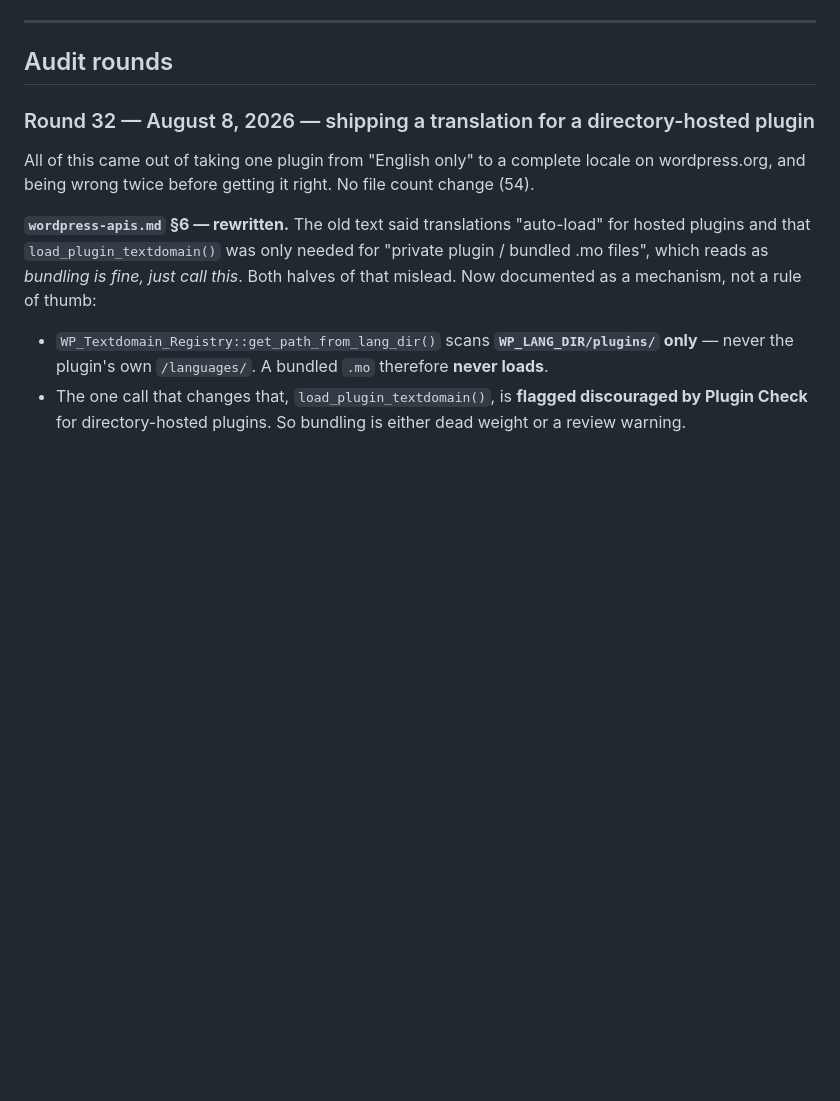
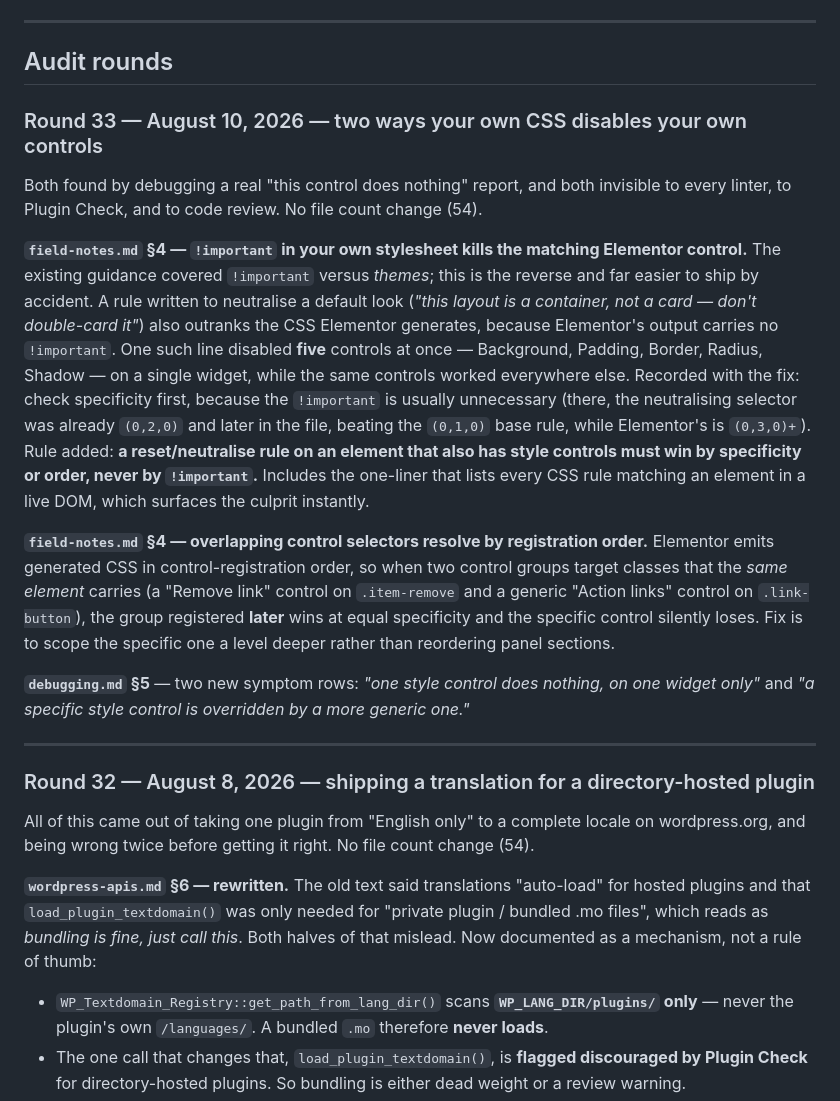
Before and after one commit to guramzhgamadze/WordPress-Elementor-Skill, a Markdown page: CHANGELOG.md, the part around the change. Rendered like a GitHub page; blank space fills up the shorter version.

```diff
--- a/CHANGELOG.md
+++ b/CHANGELOG.md
@@ -24,6 +24,35 @@ place instead of being scattered across the sub-files.
 ---
 
 ## Audit rounds
+
+### Round 33 — August 10, 2026 — two ways your own CSS disables your own controls
+Both found by debugging a real "this control does nothing" report, and both invisible to every
+linter, to Plugin Check, and to code review. No file count change (54).
+
+**`field-notes.md` §4 — `!important` in your own stylesheet kills the matching Elementor control.**
+The existing guidance covered `!important` versus *themes*; this is the reverse and far easier to
+ship by accident. A rule written to neutralise a default look (*"this layout is a container, not a
+card — don't double-card it"*) also outranks the CSS Elementor generates, because Elementor's
+output carries no `!important`. One such line disabled **five** controls at once — Background,
+Padding, Border, Radius, Shadow — on a single widget, while the same controls worked everywhere
+else. Recorded with the fix: check specificity first, because the `!important` is usually
+unnecessary (there, the neutralising selector was already `(0,2,0)` and later in the file, beating
+the `(0,1,0)` base rule, while Elementor's is `(0,3,0)+`). Rule added: **a reset/neutralise rule on
+an element that also has style controls must win by specificity or order, never by `!important`.**
+Includes the one-liner that lists every CSS rule matching an element in a live DOM, which surfaces
+the culprit instantly.
+
+**`field-notes.md` §4 — overlapping control selectors resolve by registration order.** Elementor
+emits generated CSS in control-registration order, so when two control groups target classes that
+the *same element* carries (a "Remove link" control on `.item-remove` and a generic "Action links"
+control on `.link-button`), the group registered **later** wins at equal specificity and the
+specific control silently loses. Fix is to scope the specific one a level deeper rather than
+reordering panel sections.
+
+**`debugging.md` §5** — two new symptom rows: *"one style control does nothing, on one widget only"*
+and *"a specific style control is overridden by a more generic one."*
+
+---
 
 ### Round 32 — August 8, 2026 — shipping a translation for a directory-hosted plugin
 All of this came out of taking one plugin from "English only" to a complete locale on
```
Also changed, not shown: wp-elementor-skill/debugging.md (+2 -0 lines), wp-elementor-skill/field-notes.md (+31 -0 lines).
